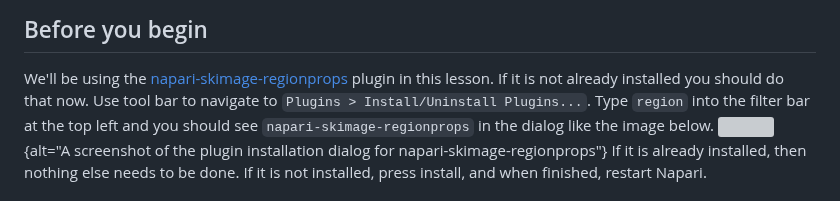
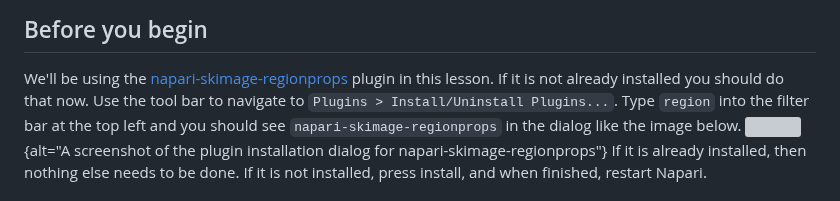
Before and after one commit to HealthBioscienceIDEAS/microscopy-novice, a Markdown page: episodes/instance-segmentation-and-measurements.md, the part around the change. GitHub-like rendering; grey boxes are pictures that could not be loaded.

Commit message:
Update episodes/instance-segmentation-and-measurements.md
Co-authored-by: Kimberly Meechan <K-Meech@users.noreply.github.com>

```diff
--- a/episodes/instance-segmentation-and-measurements.md
+++ b/episodes/instance-segmentation-and-measurements.md
@@ -40,7 +40,7 @@ you don't understand it all yet.
 We'll be using the [napari-skimage-regionprops](
 https://www.napari-hub.org/plugins/napari-skimage-regionprops) plugin
 in this lesson. If it is not already installed you should do that now.
-Use tool bar to navigate to `Plugins > Install/Uninstall Plugins...`.
+Use the tool bar to navigate to `Plugins > Install/Uninstall Plugins...`.
 Type `region` into the filter bar at the top left and you should
 see `napari-skimage-regionprops` in the dialog like the image below.
 ![](fig/install-region-props.png){alt="A screenshot of the plugin installation
```
